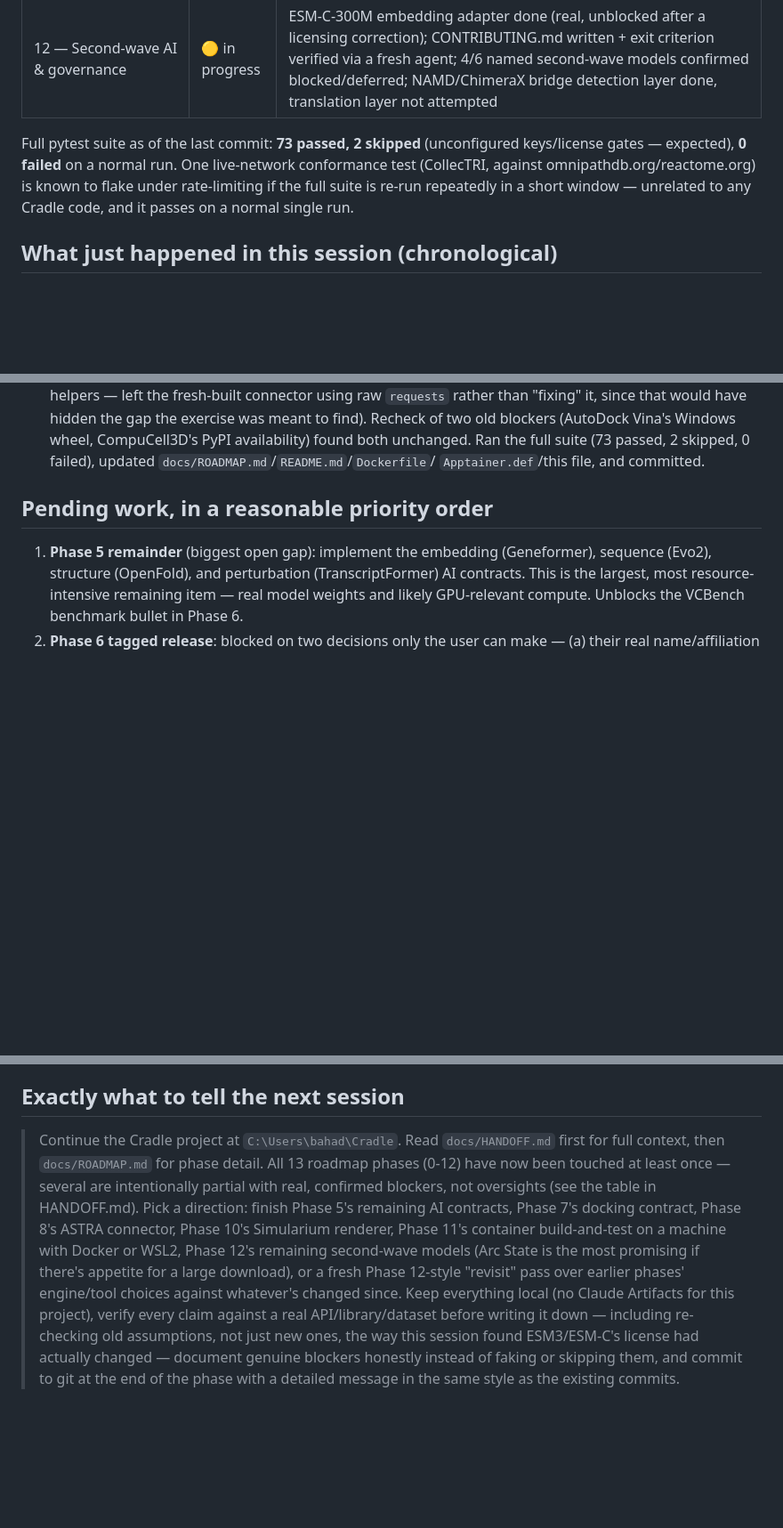
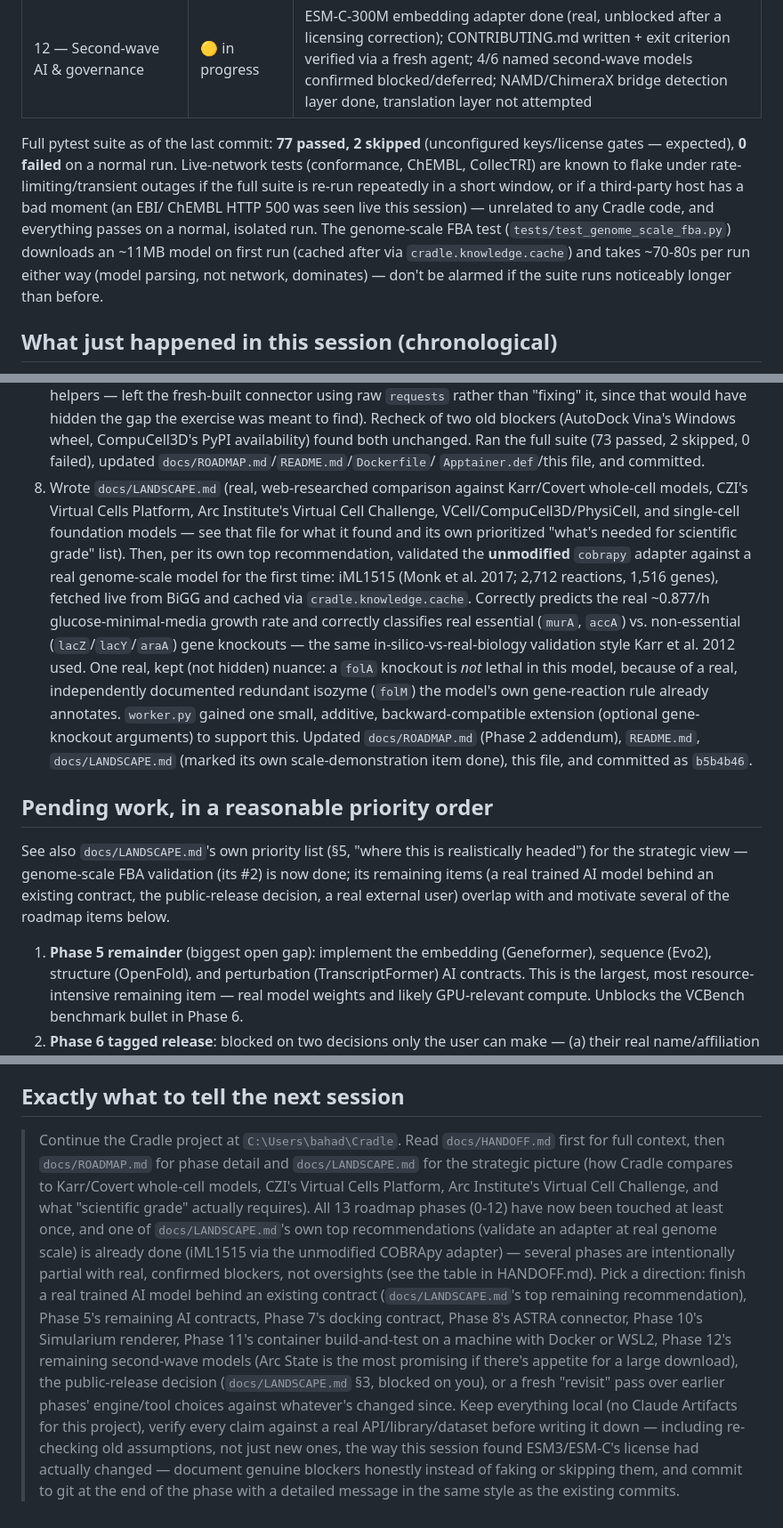
Before and after one commit to Sam-ai24/Cradle, a Markdown page: docs/HANDOFF.md, 3 parts joined by grey strips. Shown at 89% size. Rendered like a GitHub page; blank space fills up the shorter version.

Commit message:
Update handoff doc with the genome-scale FBA validation and landscape review
Co-Authored-By: Claude Sonnet 5 <noreply@anthropic.com>

```diff
--- a/docs/HANDOFF.md
+++ b/docs/HANDOFF.md
@@ -50,11 +53,15 @@ AI features (LLM orchestration) are fully optional and degrade gracefully with n
 | 11 — Lab-facing interface | 🟡 3/4 done | `cradle.lab` notebook API + real executed notebook done; Snakemake pipeline runs, CWL written but `cwltool` doesn't run natively on Windows; Docker/Apptainer files written but unbuilt (no Docker/WSL2 here) |
 | 12 — Second-wave AI & governance | 🟡 in progress | ESM-C-300M embedding adapter done (real, unblocked after a licensing correction); CONTRIBUTING.md written + exit criterion verified via a fresh agent; 4/6 named second-wave models confirmed blocked/deferred; NAMD/ChimeraX bridge detection layer done, translation layer not attempted |
 
-Full pytest suite as of the last commit: **73 passed, 2 skipped** (unconfigured keys/license
-gates — expected), **0 failed** on a normal run. One live-network conformance test
-(CollecTRI, against omnipathdb.org/reactome.org) is known to flake under rate-limiting if the
-full suite is re-run repeatedly in a short window — unrelated to any Cradle code, and it
-passes on a normal single run.
+Full pytest suite as of the last commit: **77 passed, 2 skipped** (unconfigured keys/license
+gates — expected), **0 failed** on a normal run. Live-network tests (conformance, ChEMBL,
+CollecTRI) are known to flake under rate-limiting/transient outages if the full suite is
+re-run repeatedly in a short window, or if a third-party host has a bad moment (an EBI/
+ChEMBL HTTP 500 was seen live this session) — unrelated to any Cradle code, and everything
+passes on a normal, isolated run. The genome-scale FBA test
+(`tests/test_genome_scale_fba.py`) downloads an ~11MB model on first run (cached after via
+`cradle.knowledge.cache`) and takes ~70-80s per run either way (model parsing, not network,
+dominates) — don't be alarmed if the suite runs noticeably longer than before.
 
 ## What just happened in this session (chronological)
 
@@ -139,8 +146,29 @@ passes on a normal single run.
    Vina's Windows wheel, CompuCell3D's PyPI availability) found both unchanged. Ran the full
    suite (73 passed, 2 skipped, 0 failed), updated `docs/ROADMAP.md`/`README.md`/`Dockerfile`/
    `Apptainer.def`/this file, and committed.
+8. Wrote `docs/LANDSCAPE.md` (real, web-researched comparison against Karr/Covert whole-cell
+   models, CZI's Virtual Cells Platform, Arc Institute's Virtual Cell Challenge,
+   VCell/CompuCell3D/PhysiCell, and single-cell foundation models — see that file for what
+   it found and its own prioritized "what's needed for scientific grade" list). Then, per its
+   own top recommendation, validated the **unmodified** `cobrapy` adapter against a real
+   genome-scale model for the first time: iML1515 (Monk et al. 2017; 2,712 reactions, 1,516
+   genes), fetched live from BiGG and cached via `cradle.knowledge.cache`. Correctly predicts
+   the real ~0.877/h glucose-minimal-media growth rate and correctly classifies real
+   essential (`murA`, `accA`) vs. non-essential (`lacZ`/`lacY`/`araA`) gene knockouts — the
+   same in-silico-vs-real-biology validation style Karr et al. 2012 used. One real, kept
+   (not hidden) nuance: a `folA` knockout is *not* lethal in this model, because of a real,
+   independently documented redundant isozyme (`folM`) the model's own gene-reaction rule
+   already annotates. `worker.py` gained one small, additive, backward-compatible extension
+   (optional gene-knockout arguments) to support this. Updated `docs/ROADMAP.md` (Phase 2
+   addendum), `README.md`, `docs/LANDSCAPE.md` (marked its own scale-demonstration item
+   done), this file, and committed as `b5b4b46`.
 
 ## Pending work, in a reasonable priority order
+
+See also `docs/LANDSCAPE.md`'s own priority list (§5, "where this is realistically headed")
+for the strategic view — genome-scale FBA validation (its #2) is now done; its remaining
+items (a real trained AI model behind an existing contract, the public-release decision, a
+real external user) overlap with and motivate several of the roadmap items below.
 
 1. **Phase 5 remainder** (biggest open gap): implement the embedding (Geneformer), sequence
    (Evo2), structure (OpenFold), and perturbation (TranscriptFormer) AI contracts. This is
@@ -238,16 +267,23 @@ behind each one), not a TODO that was skipped without checking.
 ## Exactly what to tell the next session
 
 > Continue the Cradle project at `C:\Users\bahad\Cradle`. Read `docs/HANDOFF.md` first for
-> full context, then `docs/ROADMAP.md` for phase detail. All 13 roadmap phases (0-12) have
-> now been touched at least once — several are intentionally partial with real, confirmed
-> blockers, not oversights (see the table in HANDOFF.md). Pick a direction: finish Phase 5's
-> remaining AI contracts, Phase 7's docking contract, Phase 8's ASTRA connector, Phase 10's
-> Simularium renderer, Phase 11's container build-and-test on a machine with Docker or WSL2,
-> Phase 12's remaining second-wave models (Arc State is the most promising if there's
-> appetite for a large download), or a fresh Phase 12-style "revisit" pass over earlier
-> phases' engine/tool choices against whatever's changed since. Keep everything local (no
-> Claude Artifacts for this project), verify every claim against a real API/library/dataset
-> before writing it down — including re-checking old assumptions, not just new ones, the way
-> this session found ESM3/ESM-C's license had actually changed — document genuine blockers
-> honestly instead of faking or skipping them, and commit to git at the end of the phase with
-> a detailed message in the same style as the existing commits.
+> full context, then `docs/ROADMAP.md` for phase detail and `docs/LANDSCAPE.md` for the
+> strategic picture (how Cradle compares to Karr/Covert whole-cell models, CZI's Virtual
+> Cells Platform, Arc Institute's Virtual Cell Challenge, and what "scientific grade"
+> actually requires). All 13 roadmap phases (0-12) have now been touched at least once, and
+> one of `docs/LANDSCAPE.md`'s own top recommendations (validate an adapter at real genome
+> scale) is already done (iML1515 via the unmodified COBRApy adapter) — several phases are
+> intentionally partial with real, confirmed blockers, not oversights (see the table in
+> HANDOFF.md). Pick a direction: finish a real trained AI model behind an existing contract
+> (`docs/LANDSCAPE.md`'s top remaining recommendation), Phase 5's remaining AI contracts,
+> Phase 7's docking contract, Phase 8's ASTRA connector, Phase 10's Simularium renderer,
+> Phase 11's container build-and-test on a machine with Docker or WSL2, Phase 12's remaining
+> second-wave models (Arc State is the most promising if there's appetite for a large
+> download), the public-release decision (`docs/LANDSCAPE.md` §3, blocked on you), or a
+> fresh "revisit" pass over earlier phases' engine/tool choices against whatever's changed
+> since. Keep everything local (no Claude Artifacts for this project), verify every claim
+> against a real API/library/dataset before writing it down — including re-checking old
+> assumptions, not just new ones, the way this session found ESM3/ESM-C's license had
+> actually changed — document genuine blockers honestly instead of faking or skipping them,
+> and commit to git at the end of the phase with a detailed message in the same style as the
+> existing commits.
```
Also changed, not shown: other parts of docs/HANDOFF.md (+9 -5 lines).
